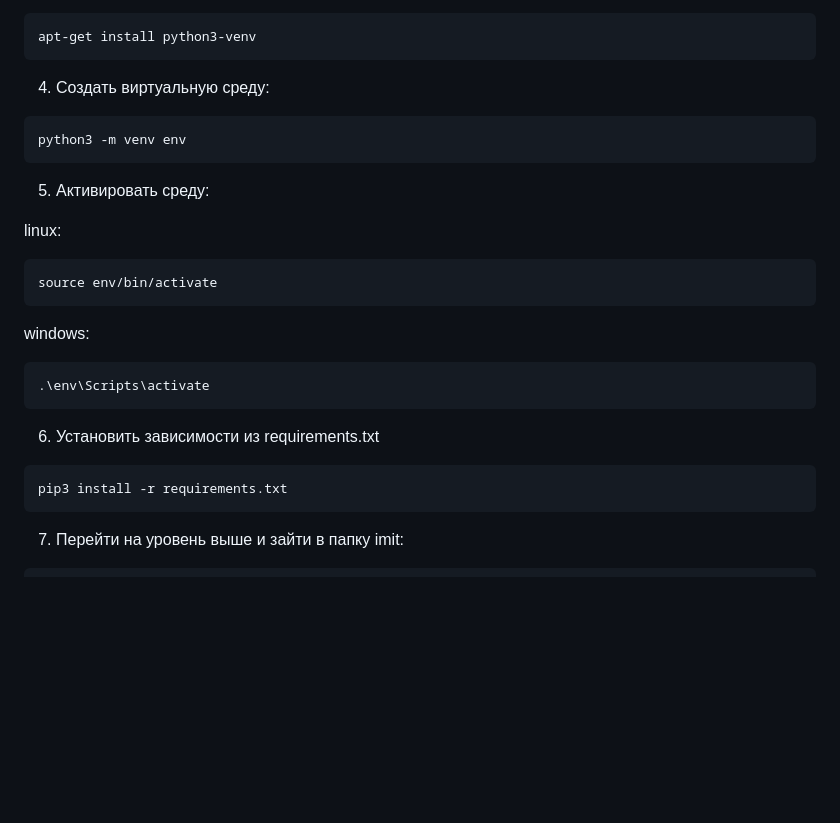
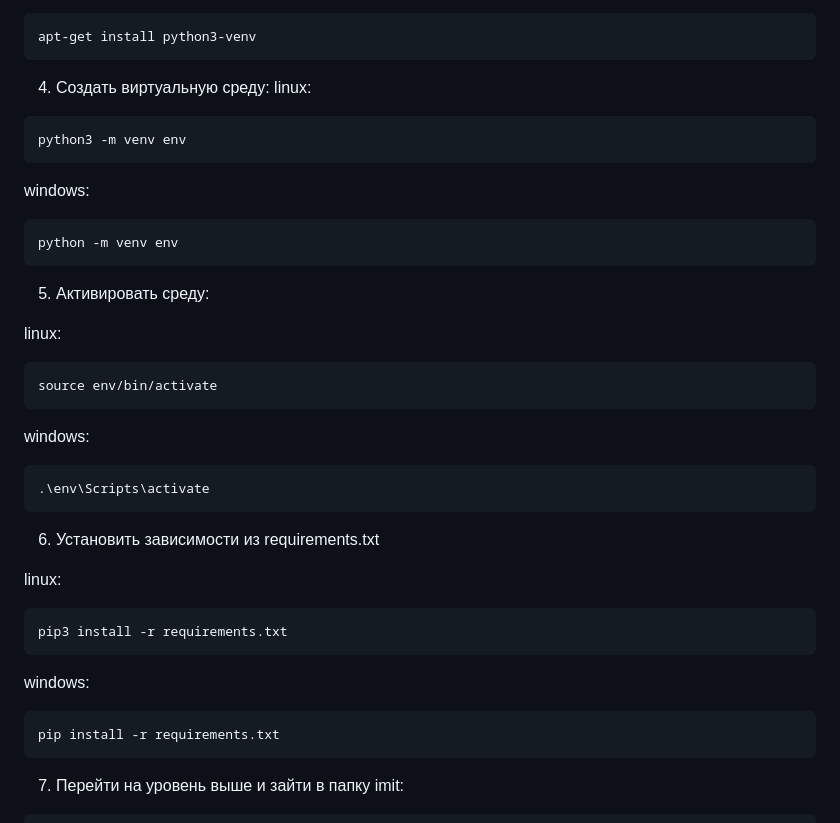
Before and after one commit to alexey000035/1000-and-1, a Markdown page: README.md, the part around one of its changes. Rendered like a GitHub page; blank space fills up the shorter version.

````diff
--- a/README.md
+++ b/README.md
@@ -19,10 +19,15 @@ apt-get install python3-venv
 ```
 
 4. Создать виртуальную среду:
+linux:
 ```
 python3 -m venv env
 ```
 
+windows:
+```
+python -m venv env
+```
 5. Активировать среду:
 
 
@@ -37,10 +42,18 @@ windows:
 .\env\Scripts\activate
 ```
 6. Установить зависимости из requirements.txt
+
+linux:
 ```
 pip3 install -r requirements.txt
 ```
 
+
+windows:
+
+```
+pip install -r requirements.txt
+```
 7. Перейти на уровень выше и зайти в папку imit:
 ```
 cd ..
````
Also changed, not shown: other parts of README.md (+1 -1 lines).
